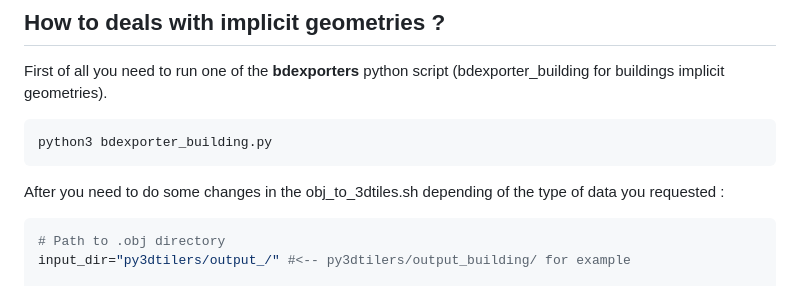
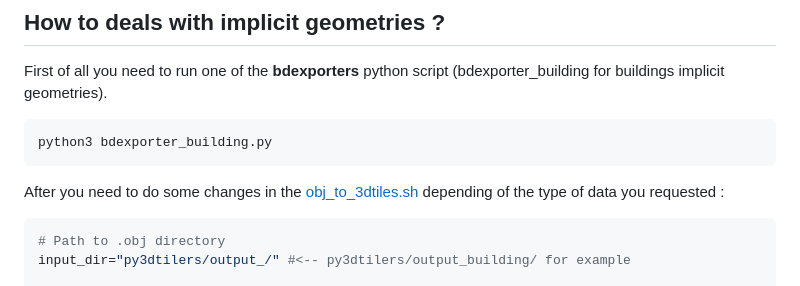
Before and after one commit to AxelDmt/itowns_project, a Markdown page: README.md, the part around the change printed below. Drawn GitHub-style.

````diff
--- a/README.md
+++ b/README.md
@@ -223,7 +223,7 @@ First of all you need to run one of the **bdexporters** python script (bdexporte
 python3 bdexporter_building.py
 ```
 
-After you need to do some changes in the obj_to_3dtiles.sh depending of the type of data you requested :
+After you need to do some changes in the [obj_to_3dtiles.sh](obj_to_3dtiles.sh) depending of the type of data you requested :
 
 ```python
 # Path to .obj directory
````
Also changed, not shown: other parts of README.md (+1 -1 lines).
